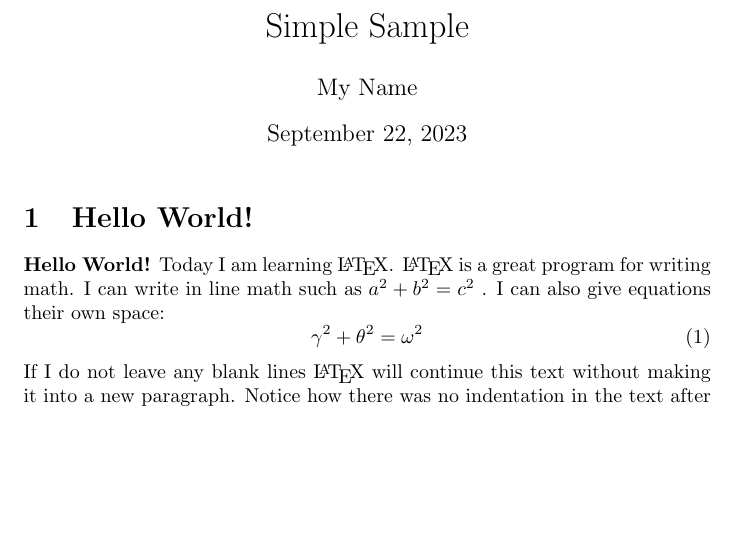
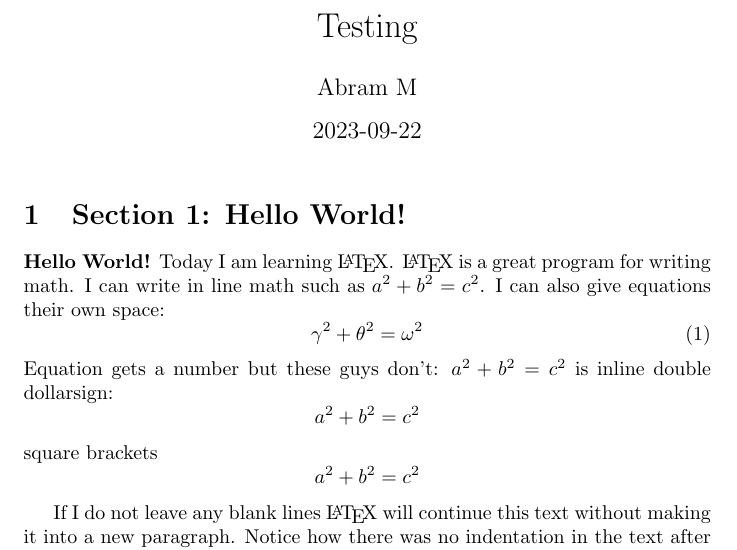
Before and after one commit to Not-Abram/resume-and-other-latex-files, a LaTeX document (demo.tex): part of the page, cut at the place of the change, the shorter picture padded with empty space. Compiled offline with pdfLaTeX.

Commit message:
made edits to demo

```diff
--- a/demo.tex
+++ b/demo.tex
@@ -12,14 +12,26 @@
 \begin{document} % All begin commands must be paired with an end command somewhere
 \maketitle % creates title using information in preamble (title, author, date)
 
-\section{Hello World!} % creates a section
+\section{Section 1: Hello World!} % creates a section
 
 \textbf{Hello World!} Today I am learning \LaTeX. %notice how the command will end at the first non-alphabet charecter such as the . after \LaTeX
-\LaTeX{} is a great program for writing math. I can write in line math such as $a^2+b^2=c^2$ %$ tells LaTexX to compile as math
-. I can also give equations their own space:
+\LaTeX{} is a great program for writing math.
+I can write in line math such as $a^2+b^2=c^2$. %$ tells LaTexX to compile as math
+I can also give equations their own space:
 \begin{equation} % Creates an equation environment and is compiled as math
   \gamma^2+\theta^2=\omega^2
 \end{equation}
+Equation gets a number but these guys don't:
+$a^2+b^2=c^2$ is inline
+double dollarsign:
+$$
+a^2+b^2=c^2
+$$
+square brackets
+\[
+  a^2+b^2=c^2
+\]
+
 If I do not leave any blank lines \LaTeX{} will continue  this text without making it into a new paragraph.  Notice how there was no indentation in the text after equation (1).
 Also notice how even though I hit enter after that sentence and here $\downarrow$
 \LaTeX{} formats the sentence without any break.  Also   look  how      it   doesn't     matter          how    many  spaces     I put     between       my    words.
```
Also changed, not shown: PDF/demo.pdf (added), demo.tex (8 more changed lines), 1 other file.
